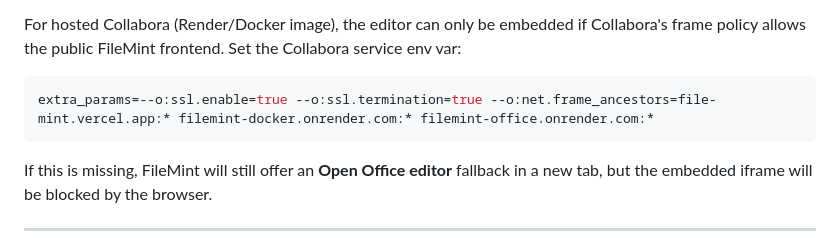
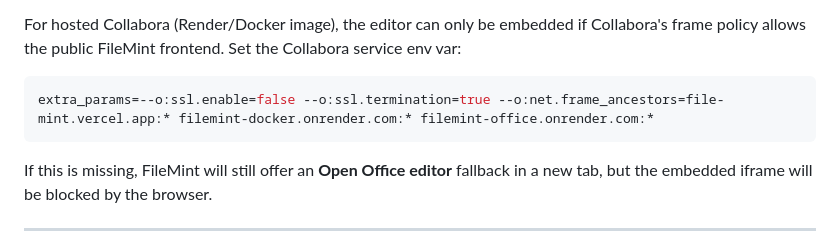
Before and after one commit to BITS4/FileMint, a Markdown page: README.md, the part around the change. Drawn GitHub-style.

Commit message:
docs: correct hosted Collabora SSL setting

````diff
--- a/README.md
+++ b/README.md
@@ -184,7 +184,7 @@ Collabora's frame policy allows the public FileMint frontend. Set the Collabora
 service env var:
 
 ```bash
-extra_params=--o:ssl.enable=true --o:ssl.termination=true --o:net.frame_ancestors=file-mint.vercel.app:* filemint-docker.onrender.com:* filemint-office.onrender.com:*
+extra_params=--o:ssl.enable=false --o:ssl.termination=true --o:net.frame_ancestors=file-mint.vercel.app:* filemint-docker.onrender.com:* filemint-office.onrender.com:*
 ```
 
 If this is missing, FileMint will still offer an **Open Office editor** fallback
````
